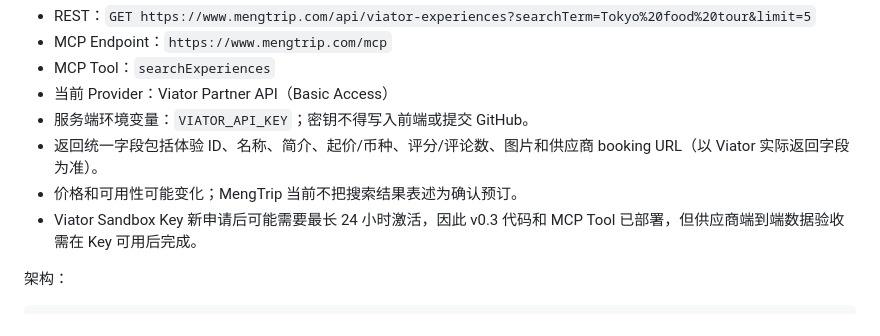
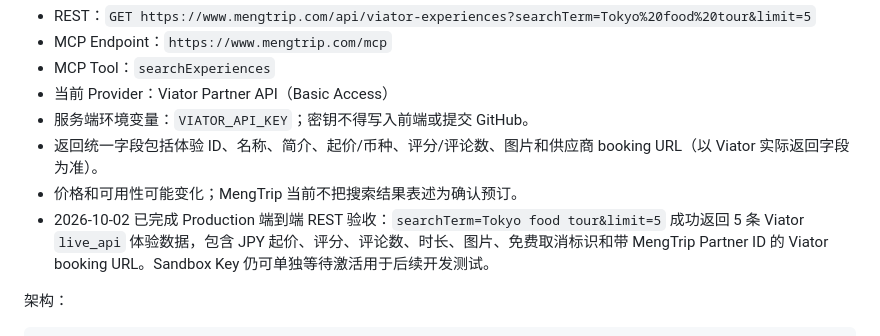
Before and after one commit to AiTravelAssistant/travel-planner, a Markdown page: README.md, the part around the change. GitHub-like rendering.

Commit message:
Record successful Viator production API validation

```diff
--- a/README.md
+++ b/README.md
@@ -235,7 +235,7 @@ MengTrip 已在现有 Japan Local Resource API 之上增加最小 MCP Server，
 - 服务端环境变量：`VIATOR_API_KEY`；密钥不得写入前端或提交 GitHub。
 - 返回统一字段包括体验 ID、名称、简介、起价/币种、评分/评论数、图片和供应商 booking URL（以 Viator 实际返回字段为准）。
 - 价格和可用性可能变化；MengTrip 当前不把搜索结果表述为确认预订。
-- Viator Sandbox Key 新申请后可能需要最长 24 小时激活，因此 v0.3 代码和 MCP Tool 已部署，但供应商端到端数据验收需在 Key 可用后完成。
+- 2026-10-02 已完成 Production 端到端 REST 验收：`searchTerm=Tokyo food tour&limit=5` 成功返回 5 条 Viator `live_api` 体验数据，包含 JPY 起价、评分、评论数、时长、图片、免费取消标识和带 MengTrip Partner ID 的 Viator booking URL。Sandbox Key 仍可单独等待激活用于后续开发测试。
 
 架构：
 
```
